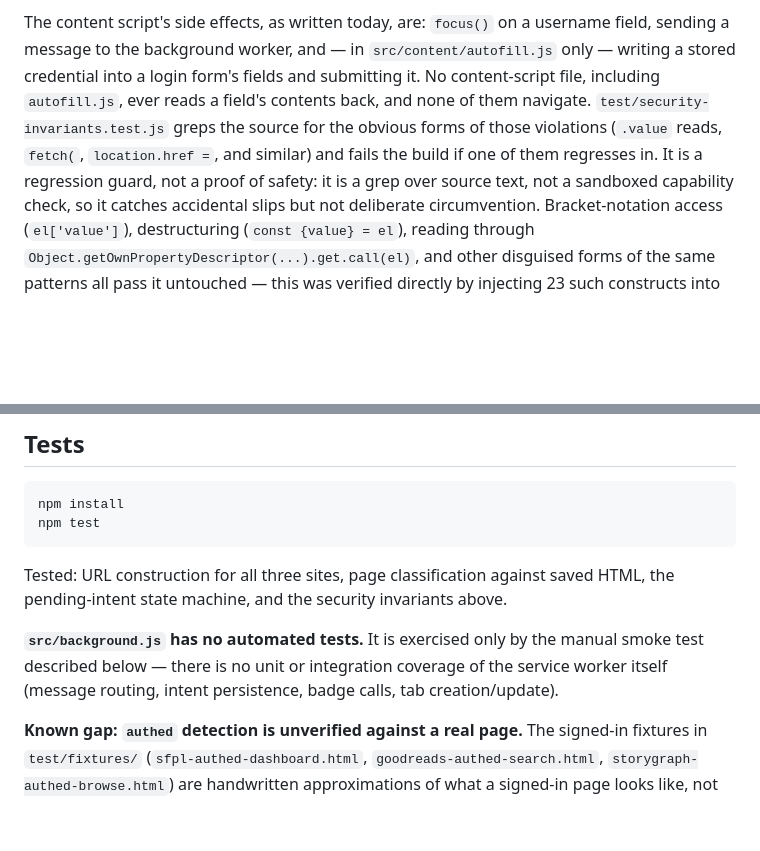
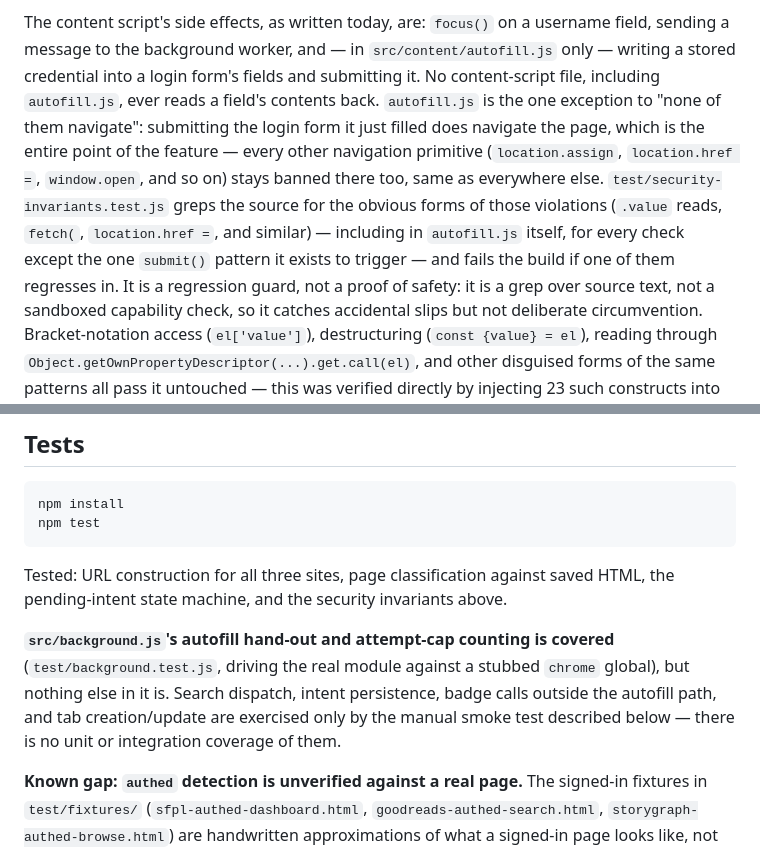
Before and after one commit to elizabethsiegle/book-lookup, a Markdown page: README.md, 2 parts joined by grey strips. Rendered like a GitHub page; blank space fills up the shorter version.

Commit message:
docs: correct README claims about autofill.js navigation and coverage
"None of them navigate" was false: autofill.js submits the form it fills,
which navigates the page, on purpose. State that plainly, alongside the
fact that every other navigation primitive stays banned there. Also
correct the implication that the invariant grep already covered autofill.js
for fetch(/console./etc. — it now does, and the README says so, noting the
one excluded submit() pattern. Separately note the new background.test.js
coverage of the autofill hand-out/counting path in background.js, which
previously had none.

Co-Authored-By: Claude Opus 5 <noreply@anthropic.com>

```diff
--- a/README.md
+++ b/README.md
@@ -48,10 +48,16 @@ The content script's side effects, as written today, are: `focus()` on a
 username field, sending a message to the background worker, and — in
 `src/content/autofill.js` only — writing a stored credential into a login
 form's fields and submitting it. No content-script file, including
-`autofill.js`, ever reads a field's contents back, and none of them navigate.
+`autofill.js`, ever reads a field's contents back. `autofill.js` is the one
+exception to "none of them navigate": submitting the login form it just
+filled does navigate the page, which is the entire point of the feature —
+every other navigation primitive (`location.assign`, `location.href =`,
+`window.open`, and so on) stays banned there too, same as everywhere else.
 `test/security-invariants.test.js` greps the source for the obvious forms of
 those violations (`.value` reads, `fetch(`, `location.href =`, and similar)
-and fails the build if one of them regresses in. It is a regression guard,
+— including in `autofill.js` itself, for every check except the one
+`submit()` pattern it exists to trigger — and fails the build if one of them
+regresses in. It is a regression guard,
 not a proof of safety: it is a grep over source text, not a sandboxed
 capability check, so it catches accidental slips but not deliberate
 circumvention. Bracket-notation access (`el['value']`), destructuring
@@ -86,10 +92,12 @@ npm test
 Tested: URL construction for all three sites, page classification against saved
 HTML, the pending-intent state machine, and the security invariants above.
 
-**`src/background.js` has no automated tests.** It is exercised only by the
-manual smoke test described below — there is no unit or integration coverage
-of the service worker itself (message routing, intent persistence, badge
-calls, tab creation/update).
+**`src/background.js`'s autofill hand-out and attempt-cap counting is
+covered** (`test/background.test.js`, driving the real module against a
+stubbed `chrome` global), but nothing else in it is. Search dispatch, intent
+persistence, badge calls outside the autofill path, and tab creation/update
+are exercised only by the manual smoke test described below — there is no
+unit or integration coverage of them.
 
 **Known gap: `authed` detection is unverified against a real page.** The
 signed-in fixtures in `test/fixtures/` (`sfpl-authed-dashboard.html`,
```
